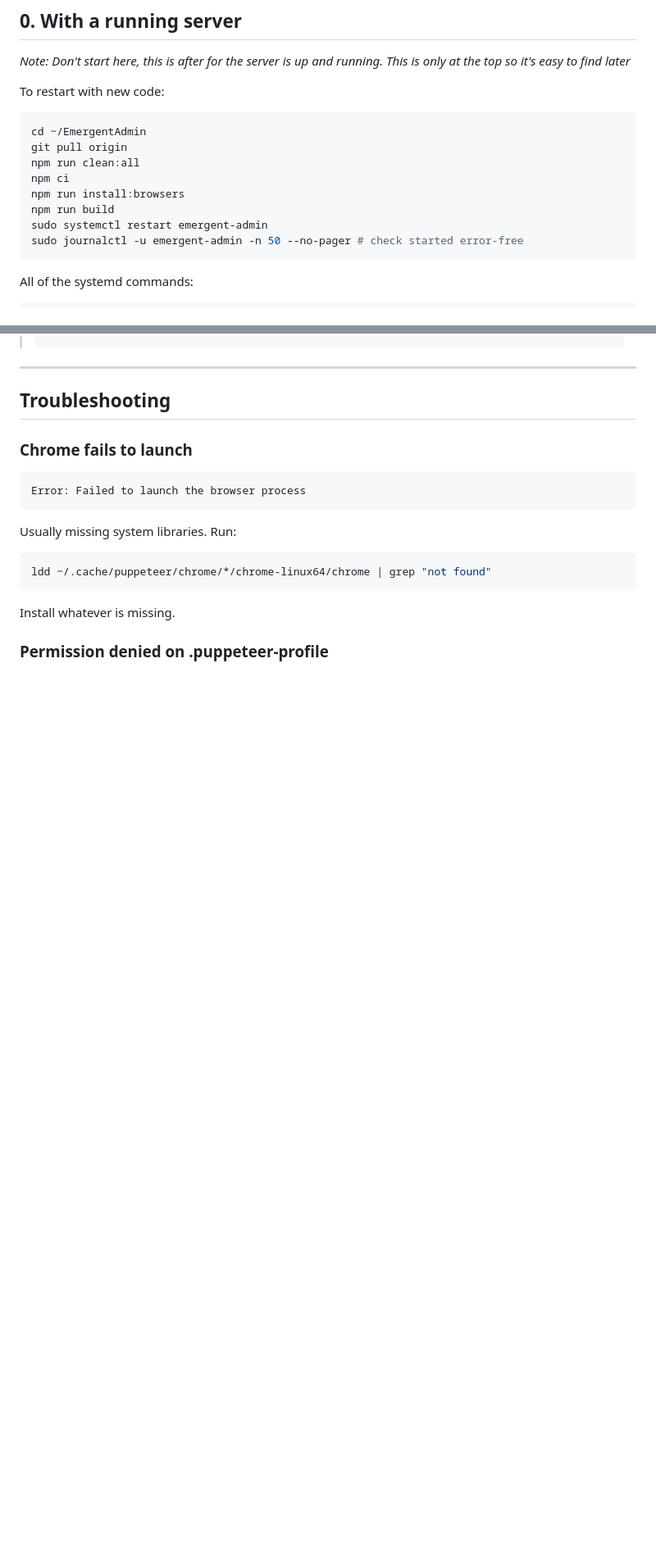
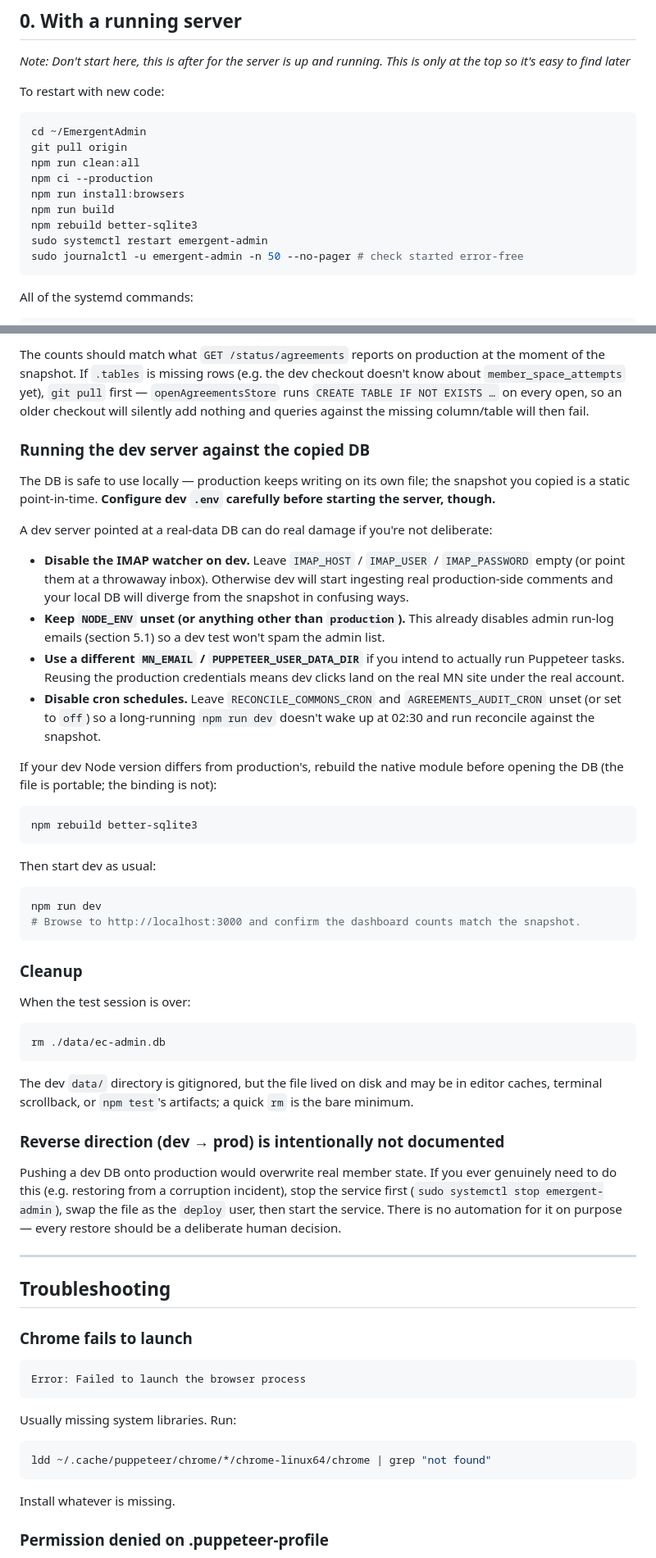
Before and after one commit to KevinTriplett/EmergentAdmin, a Markdown page: deploy.md, 2 parts joined by grey strips. Shown at 82% size. GitHub-like rendering; blank space fills up the shorter version.

````diff
--- a/deploy.md
+++ b/deploy.md
@@ -18,9 +18,10 @@ To restart with new code:
 cd ~/EmergentAdmin
 git pull origin
 npm run clean:all
-npm ci
+npm ci --production
 npm run install:browsers
 npm run build
+npm rebuild better-sqlite3
 sudo systemctl restart emergent-admin
 sudo journalctl -u emergent-admin -n 50 --no-pager # check started error-free
 ```
@@ -852,3 +915,42 @@ chmod +x ~/deploy-emergent-admin.sh
+The counts should match what `GET /status/agreements` reports on production at the moment of the snapshot. If `.tables` is missing rows (e.g. the dev checkout doesn't know about `member_space_attempts` yet), `git pull` first — `openAgreementsStore` runs `CREATE TABLE IF NOT EXISTS …` on every open, so an older checkout will silently add nothing and queries against the missing column/table will then fail.
+
+### Running the dev server against the copied DB
+
+The DB is safe to use locally — production keeps writing on its own file; the snapshot you copied is a static point-in-time. **Configure dev `.env` carefully before starting the server, though.**
+
+A dev server pointed at a real-data DB can do real damage if you're not deliberate:
+
+- **Disable the IMAP watcher on dev.** Leave `IMAP_HOST` / `IMAP_USER` / `IMAP_PASSWORD` empty (or point them at a throwaway inbox). Otherwise dev will start ingesting real production-side comments and your local DB will diverge from the snapshot in confusing ways.
+- **Keep `NODE_ENV` unset (or anything other than `production`).** This already disables admin run-log emails (section 5.1) so a dev test won't spam the admin list.
+- **Use a different `MN_EMAIL` / `PUPPETEER_USER_DATA_DIR`** if you intend to actually run Puppeteer tasks. Reusing the production credentials means dev clicks land on the real MN site under the real account.
+- **Disable cron schedules.** Leave `RECONCILE_COMMONS_CRON` and `AGREEMENTS_AUDIT_CRON` unset (or set to `off`) so a long-running `npm run dev` doesn't wake up at 02:30 and run reconcile against the snapshot.
+
+If your dev Node version differs from production's, rebuild the native module before opening the DB (the file is portable; the binding is not):
+
+```bash
+npm rebuild better-sqlite3
+```
+
+Then start dev as usual:
+
+```bash
+npm run dev
+# Browse to http://localhost:3000 and confirm the dashboard counts match the snapshot.
+```
+
+### Cleanup
+
+When the test session is over:
+
+```bash
+rm ./data/ec-admin.db
+```
+
+The dev `data/` directory is gitignored, but the file lived on disk and may be in editor caches, terminal scrollback, or `npm test`'s artifacts; a quick `rm` is the bare minimum.
+
+### Reverse direction (dev → prod) is intentionally not documented
+
+Pushing a dev DB onto production would overwrite real member state. If you ever genuinely need to do this (e.g. restoring from a corruption incident), stop the service first (`sudo systemctl stop emergent-admin`), swap the file as the `deploy` user, then start the service. There is no automation for it on purpose — every restore should be a deliberate human decision.
 
 ---
 
````
Also changed, not shown: other parts of deploy.md (+62 -0 lines).
